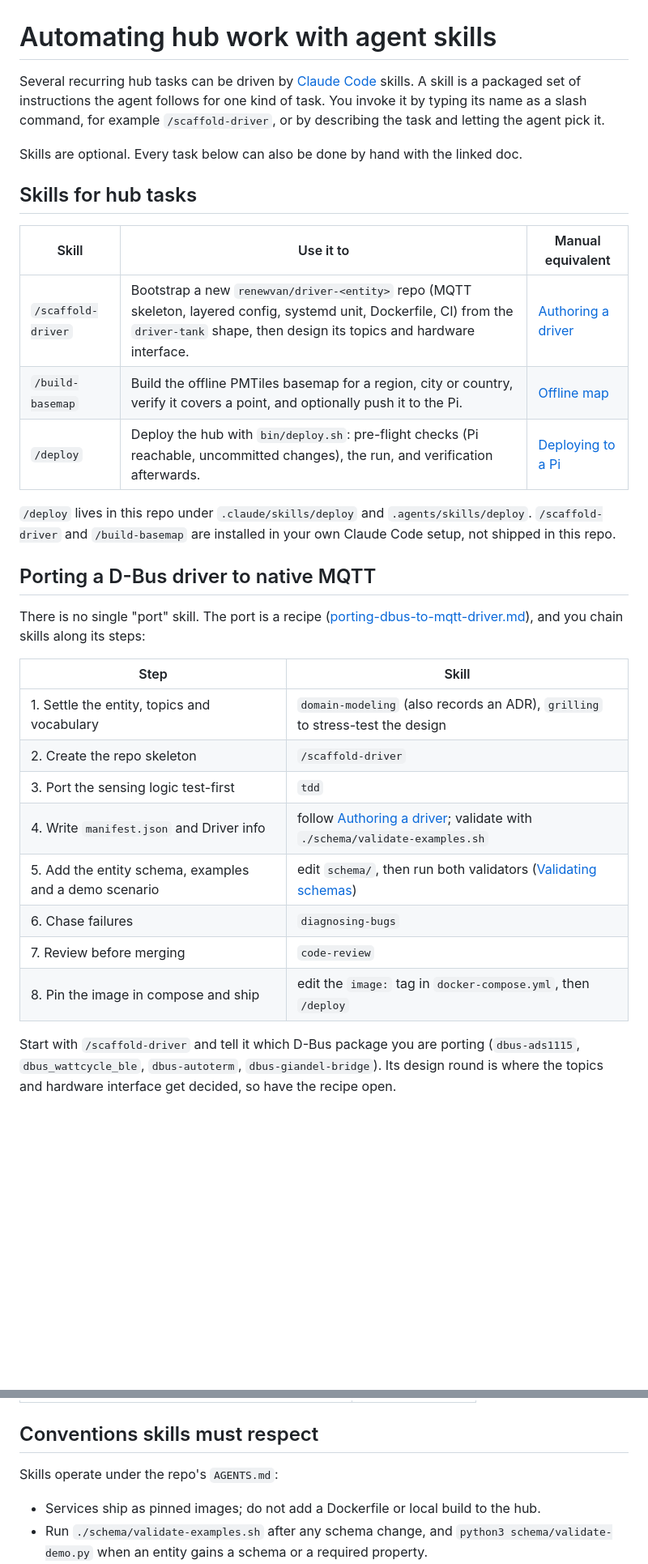
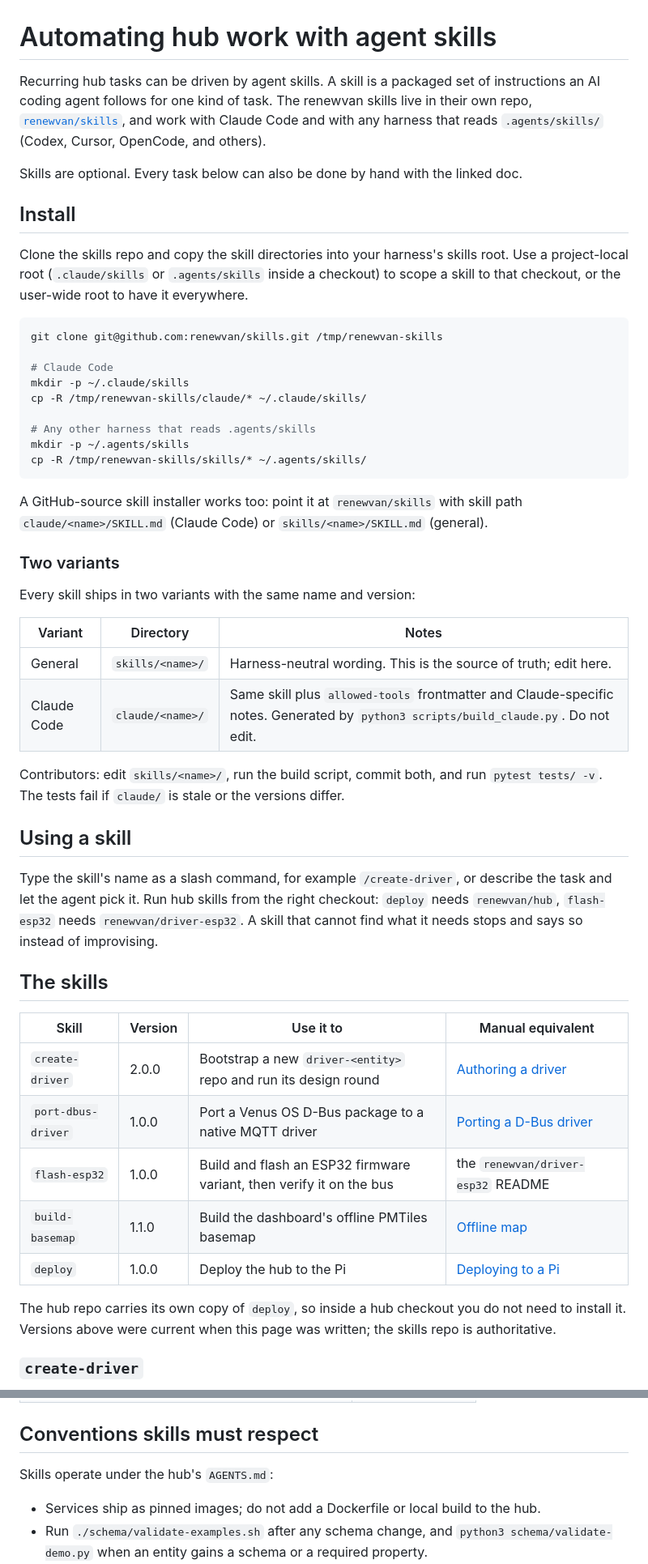
Before and after one commit to renewvan/hub, a Markdown page: docs/agent-skills.md, 2 parts joined by grey strips. Shown at 81% size. Rendered like a GitHub page; blank space fills up the shorter version.

Commit message:
docs: document the renewvan/skills repo and its five skills (#97)
Replace the stale /scaffold-driver references with create-driver, add the
dedicated port-dbus-driver and flash-esp32 skills, and document where the
skills come from, how to install the two variants, and how to chain them.

````diff
--- a/docs/agent-skills.md
+++ b/docs/agent-skills.md
@@ -1,32 +1,53 @@
 # Automating hub work with agent skills
 
-Several recurring hub tasks can be driven by [Claude Code](https://claude.com/claude-code) skills. A skill is a packaged set of instructions the agent follows for one kind of task. You invoke it by typing its name as a slash command, for example `/scaffold-driver`, or by describing the task and letting the agent pick it.
+Recurring hub tasks can be driven by agent skills. A skill is a packaged set of instructions an AI coding agent follows for one kind of task. The renewvan skills live in their own repo, [`renewvan/skills`](https://github.com/renewvan/skills), and work with Claude Code and with any harness that reads `.agents/skills/` (Codex, Cursor, OpenCode, and others).
 
 Skills are optional. Every task below can also be done by hand with the linked doc.
 
-## Skills for hub tasks
+## Install
 
-| Skill              | Use it to                                                                                                                                                                                  | Manual equivalent                                                |
-| ------------------ | ------------------------------------------------------------------------------------------------------------------------------------------------------------------------------------------ | ---------------------------------------------------------------- |
-| `/scaffold-driver` | Bootstrap a new `renewvan/driver-<entity>` repo (MQTT skeleton, layered config, systemd unit, Dockerfile, CI) from the `driver-tank` shape, then design its topics and hardware interface. | [Authoring a driver](authoring-a-driver.md)                      |
-| `/build-basemap`   | Build the offline PMTiles basemap for a region, city or country, verify it covers a point, and optionally push it to the Pi.                                                               | [Offline map](reference.md#offline-map)                          |
-| `/deploy`          | Deploy the hub with `bin/deploy.sh`: pre-flight checks (Pi reachable, uncommitted changes), the run, and verification afterwards.                                                          | [Deploying to a Pi](reference.md#deploying-to-a-pi-step-by-step) |
+Clone the skills repo and copy the skill directories into your harness's skills root. Use a project-local root (`.claude/skills` or `.agents/skills` inside a checkout) to scope a skill to that checkout, or the user-wide root to have it everywhere.
 
-`/deploy` lives in this repo under `.claude/skills/deploy` and `.agents/skills/deploy`. `/scaffold-driver` and `/build-basemap` are installed in your own Claude Code setup, not shipped in this repo.
+```bash
+git clone git@github.com:renewvan/skills.git /tmp/renewvan-skills
 
-## Porting a D-Bus driver to native MQTT
+# Claude Code
+mkdir -p ~/.claude/skills
+cp -R /tmp/renewvan-skills/claude/* ~/.claude/skills/
 
-There is no single "port" skill. The port is a recipe ([porting-dbus-to-mqtt-driver.md](porting-dbus-to-mqtt-driver.md)), and you chain skills along its steps:
+# Any other harness that reads .agents/skills
+mkdir -p ~/.agents/skills
+cp -R /tmp/renewvan-skills/skills/* ~/.agents/skills/
+```
 
-| Step                                                   | Skill                                                                                             |
-| ------------------------------------------------------ | ------------------------------------------------------------------------------------------------- |
-| 1. Settle the entity, topics and vocabulary            | `domain-modeling` (also records an ADR), `grilling` to stress-test the design                     |
-| 2. Create the repo skeleton                            | `/scaffold-driver`                                                                                |
-| 3. Port the sensing logic test-first                   | `tdd`                                                                                             |
-| 4. Write `manifest.json` and Driver info               | follow [Authoring a driver](authoring-a-driver.md); validate with `./schema/validate-examples.sh` |
-| 5. Add the entity schema, examples and a demo scenario | edit `schema/`, then run both validators ([Validating schemas](reference.md#validating-schemas))  |
-| 6. Chase failures                                      | `diagnosing-bugs`                                                                                 |
-| 7. Review before merging                               | `code-review`                                                                                     |
-| 8. Pin the image in compose and ship                   | edit the `image:` tag in `docker-compose.yml`, then `/deploy`                                     |
+A GitHub-source skill installer works too: point it at `renewvan/skills` with skill path `claude/<name>/SKILL.md` (Claude Code) or `skills/<name>/SKILL.md` (general).
 
-Start with `/scaffold-driver` and tell it which D-Bus package you are porting (`dbus-ads1115`, `dbus_wattcycle_ble`, `dbus-autoterm`, `dbus-giandel-bridge`). Its design round is where the topics and hardware interface get decided, so have the recipe open.
+### Two variants
+
+Every skill ships in two variants with the same name and version:
+
+| Variant     | Directory        | Notes                                                                                                                               |
+| ----------- | ---------------- | ----------------------------------------------------------------------------------------------------------------------------------- |
+| General     | `skills/<name>/` | Harness-neutral wording. This is the source of truth; edit here.                                                                    |
+| Claude Code | `claude/<name>/` | Same skill plus `allowed-tools` frontmatter and Claude-specific notes. Generated by `python3 scripts/build_claude.py`. Do not edit. |
+
+Contributors: edit `skills/<name>/`, run the build script, commit both, and run `pytest tests/ -v`. The tests fail if `claude/` is stale or the versions differ.
+
+## Using a skill
+
+Type the skill's name as a slash command, for example `/create-driver`, or describe the task and let the agent pick it. Run hub skills from the right checkout: `deploy` needs `renewvan/hub`, `flash-esp32` needs `renewvan/driver-esp32`. A skill that cannot find what it needs stops and says so instead of improvising.
+
+## The skills
+
+| Skill              | Version | Use it to                                                            | Manual equivalent                                                |
+| ------------------ | ------- | -------------------------------------------------------------------- | ---------------------------------------------------------------- |
+| `create-driver`    | 2.0.0   | Bootstrap a new `driver-<entity>` repo and run its design round      | [Authoring a driver](authoring-a-driver.md)                      |
+| `port-dbus-driver` | 1.0.0   | Port a Venus OS D-Bus package to a native MQTT driver                | [Porting a D-Bus driver](porting-dbus-to-mqtt-driver.md)         |
+| `flash-esp32`      | 1.0.0   | Build and flash an ESP32 firmware variant, then verify it on the bus | the `renewvan/driver-esp32` README                               |
+| `build-basemap`    | 1.1.0   | Build the dashboard's offline PMTiles basemap                        | [Offline map](reference.md#offline-map)                          |
+| `deploy`           | 1.0.0   | Deploy the hub to the Pi                                             | [Deploying to a Pi](reference.md#deploying-to-a-pi-step-by-step) |
+
+The hub repo carries its own copy of `deploy`, so inside a hub checkout you do not need to install it. Versions above were current when this page was written; the skills repo is authoritative.
+
+### `create-driver`
+
@@ -47,7 +104,7 @@ These are general-purpose skills from the Claude Code plugins used on this proje
 
 ## Conventions skills must respect
 
-Skills operate under the repo's `AGENTS.md`:
+Skills operate under the hub's `AGENTS.md`:
 
 - Services ship as pinned images; do not add a Dockerfile or local build to the hub.
 - Run `./schema/validate-examples.sh` after any schema change, and `python3 schema/validate-demo.py` when an entity gains a schema or a required property.
````
Also changed, not shown: other parts of docs/agent-skills.md (+39 -3 lines), docs/authoring-a-driver.md (+1 -1 lines), docs/porting-dbus-to-mqtt-driver.md (+1 -1 lines).
